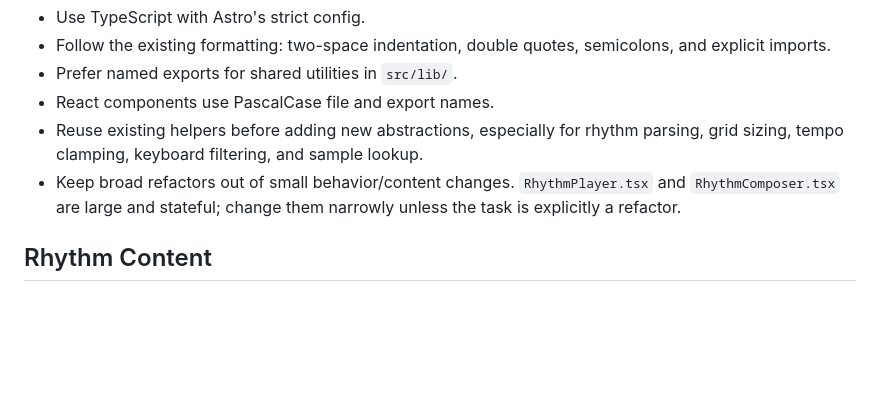
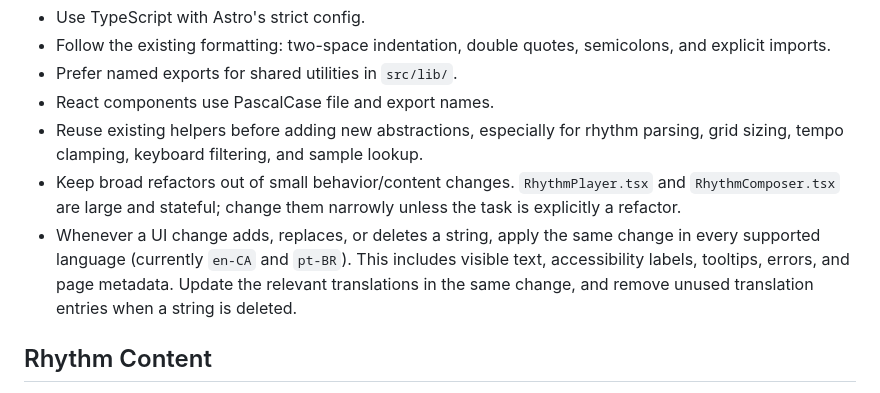
Before and after one commit to LuizHAssuncao/baque-facil, a Markdown page: AGENTS.md, the part around the change. Drawn GitHub-style; blank space fills up the shorter version.

Commit message:
require UI string updates in all languages

```diff
--- a/AGENTS.md
+++ b/AGENTS.md
@@ -68,6 +68,11 @@ player/composer, keyboard, or layout changes.
 - Keep broad refactors out of small behavior/content changes. `RhythmPlayer.tsx`
   and `RhythmComposer.tsx` are large and stateful; change them narrowly unless
   the task is explicitly a refactor.
+- Whenever a UI change adds, replaces, or deletes a string, apply the same
+  change in every supported language (currently `en-CA` and `pt-BR`). This
+  includes visible text, accessibility labels, tooltips, errors, and page metadata.
+  Update the relevant translations in the same change, and remove unused
+  translation entries when a string is deleted.
 
 ## Rhythm Content
 
```
